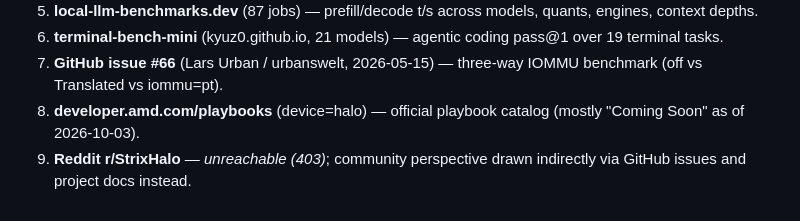
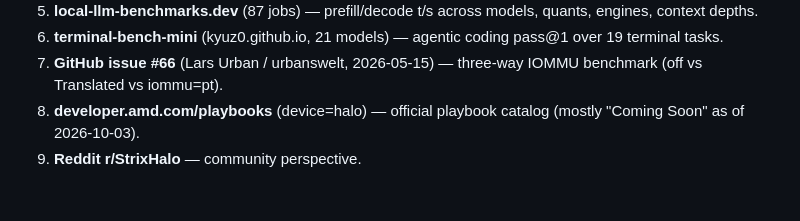
Before and after one commit to massimorofi/strixper, a Markdown page: strix_halo_finetuning.md, the part around the change. GitHub-like rendering.

Commit message:
Update Reddit r/StrixHalo entry for community perspective

```diff
--- a/strix_halo_finetuning.md
+++ b/strix_halo_finetuning.md
@@ -397,4 +397,4 @@ A llama.cpp build (commit `666f8898a`, Aug 2026) benchmarked **+22% faster** but
 6. **terminal-bench-mini** (kyuz0.github.io, 21 models) — agentic coding pass@1 over 19 terminal tasks.
 7. **GitHub issue #66** (Lars Urban / urbanswelt, 2026-05-15) — three-way IOMMU benchmark (off vs Translated vs iommu=pt).
 8. **developer.amd.com/playbooks** (device=halo) — official playbook catalog (mostly "Coming Soon" as of 2026-10-03).
-9. **Reddit r/StrixHalo** — *unreachable (403)*; community perspective drawn indirectly via GitHub issues and project docs instead.
+9. **Reddit r/StrixHalo** — community perspective.
```
